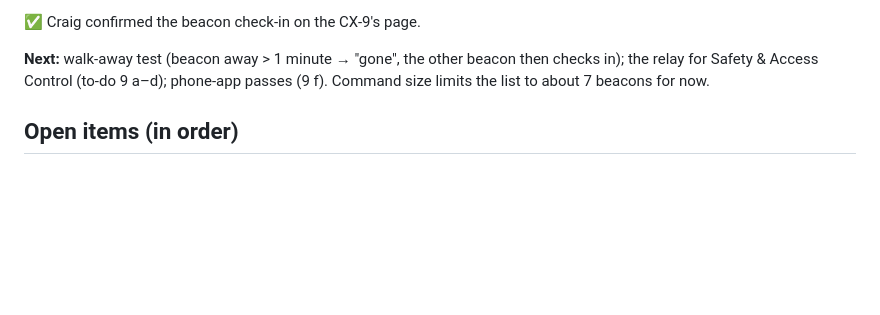
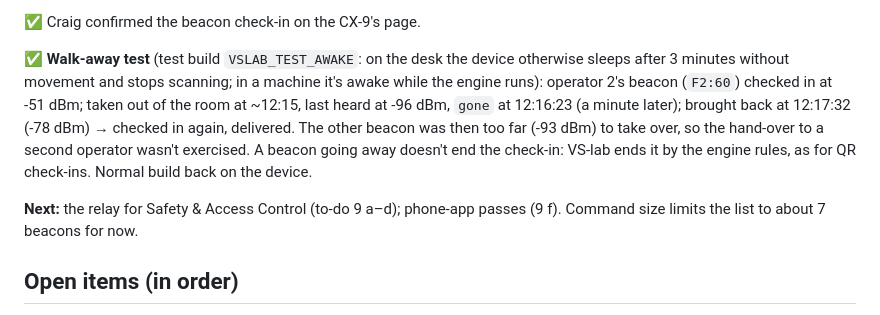
Before and after one commit to channamV/vs-lab, a Markdown page: docs/hardware-bringup.md, the part around the change. GitHub-like rendering; blank space fills up the shorter version.

Commit message:
Docs: beacon walk-away test passed
Co-Authored-By: Claude Opus 5.5 <noreply@anthropic.com>

```diff
--- a/docs/hardware-bringup.md
+++ b/docs/hardware-bringup.md
@@ -435,8 +435,14 @@ operator 3):
 
 ✅ Craig confirmed the beacon check-in on the CX-9's page.
 
-**Next:** walk-away test (beacon away > 1 minute → "gone",
-the other beacon then checks in); the relay for Safety & Access Control (to-do 9 a–d); phone-app passes (9 f).
+✅ **Walk-away test** (test build `VSLAB_TEST_AWAKE`: on the desk the device otherwise sleeps after 3 minutes without
+movement and stops scanning; in a machine it's awake while the engine runs): operator 2's beacon (`F2:60`) checked in
+at -51 dBm; taken out of the room at ~12:15, last heard at -96 dBm, `gone` at 12:16:23 (a minute later); brought
+back at 12:17:32 (-78 dBm) → checked in again, delivered. The other beacon was then too far (-93 dBm) to take over,
+so the hand-over to a second operator wasn't exercised. A beacon going away doesn't end the check-in: VS-lab ends it
+by the engine rules, as for QR check-ins. Normal build back on the device.
+
+**Next:** the relay for Safety & Access Control (to-do 9 a–d); phone-app passes (9 f).
 Command size limits the list to about 7 beacons for now.
 
 ## Open items (in order)
```
